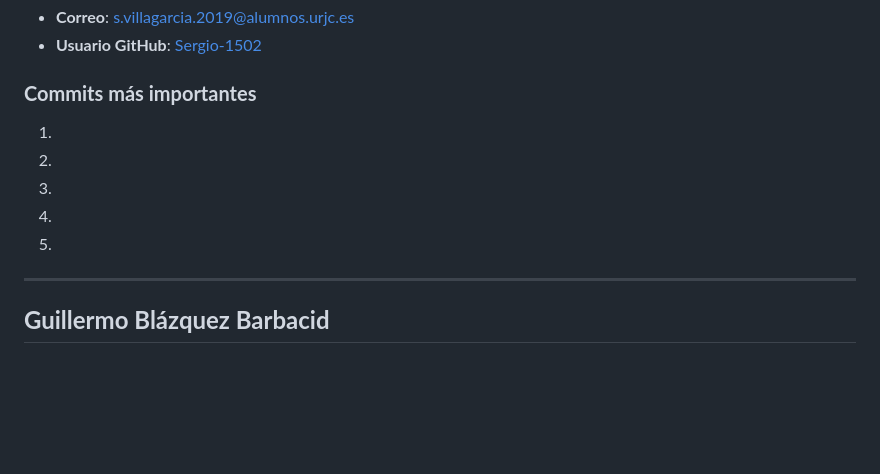
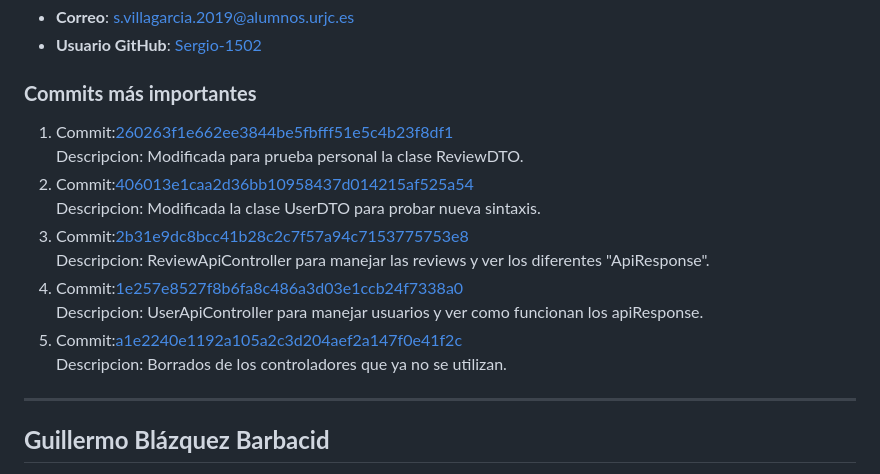
Before and after one commit to CodeURJC-DAW-2024-25/webapp09, a Markdown page: README.md, the part around the change. Drawn GitHub-style; blank space fills up the shorter version.

```diff
--- a/README.md
+++ b/README.md
@@ -38,11 +38,16 @@ A continuación, se detalla la participación de cada miembro del equipo, incluy
 - **Usuario GitHub**: [Sergio-1502](https://github.com/Sergio-1502)
 
 ### **Commits más importantes**
-1.
-2.
-3.
-4.
-5.
+1. Commit:[260263f1e662ee3844be5fbfff51e5c4b23f8df1](https://github.com/CodeURJC-DAW-2024-25/webapp09/commit/260263f1e662ee3844be5fbfff51e5c4b23f8df1)
+   Descripcion: Modificada para prueba personal la clase ReviewDTO.
+2. Commit:[406013e1caa2d36bb10958437d014215af525a54](https://github.com/CodeURJC-DAW-2024-25/webapp09/commit/406013e1caa2d36bb10958437d014215af525a54)
+   Descripcion: Modificada la clase UserDTO para probar nueva sintaxis.
+3. Commit:[2b31e9dc8bcc41b28c2c7f57a94c7153775753e8](https://github.com/CodeURJC-DAW-2024-25/webapp09/commit/2b31e9dc8bcc41b28c2c7f57a94c7153775753e8)
+   Descripcion: ReviewApiController para manejar las reviews y ver los diferentes "ApiResponse".
+4. Commit:[1e257e8527f8b6fa8c486a3d03e1ccb24f7338a0](https://github.com/CodeURJC-DAW-2024-25/webapp09/commit/1e257e8527f8b6fa8c486a3d03e1ccb24f7338a0)
+   Descripcion: UserApiController para manejar usuarios y ver como funcionan los apiResponse.
+5. Commit:[a1e2240e1192a105a2c3d204aef2a147f0e41f2c](https://github.com/CodeURJC-DAW-2024-25/webapp09/commit/a1e2240e1192a105a2c3d204aef2a147f0e41f2c)
+   Descripcion: Borrados de los controladores que ya no se utilizan.
 
 
 ---
```
